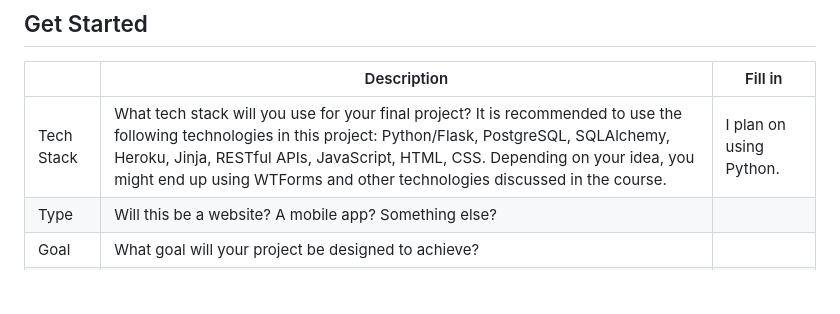
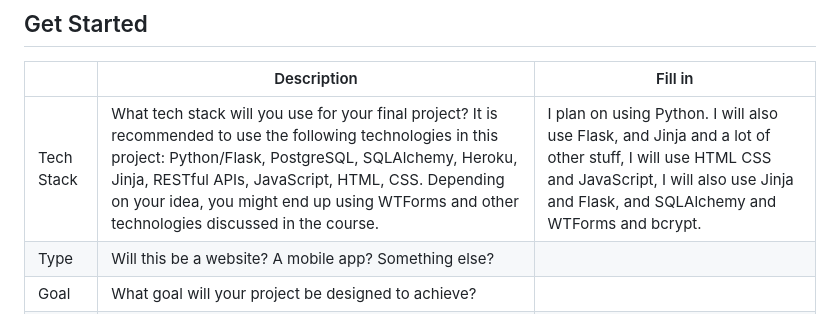
Before and after one commit to franklinkong981/Vote4Food, a Markdown page: project_proposal.md, the part around the change. GitHub-like rendering; blank space fills up the shorter version.

Commit message:
Updated proposal.md

```diff
--- a/project_proposal.md
+++ b/project_proposal.md
@@ -6,7 +6,7 @@ Use this template to help get you started right away! Once the proposal is compl
 
 |            | Description                                                                                                                                                                                                                                                                                                                                              | Fill in |
 | ---------- | -------------------------------------------------------------------------------------------------------------------------------------------------------------------------------------------------------------------------------------------------------------------------------------------------------------------------------------------------------- | ------- |
-| Tech Stack | What tech stack will you use for your final project? It is recommended to use the following technologies in this project: Python/Flask, PostgreSQL, SQLAlchemy, Heroku, Jinja, RESTful APIs, JavaScript, HTML, CSS. Depending on your idea, you might end up using WTForms and other technologies discussed in the course.       | I plan on using Python.       |
+| Tech Stack | What tech stack will you use for your final project? It is recommended to use the following technologies in this project: Python/Flask, PostgreSQL, SQLAlchemy, Heroku, Jinja, RESTful APIs, JavaScript, HTML, CSS. Depending on your idea, you might end up using WTForms and other technologies discussed in the course.       | I plan on using Python. I will also use Flask, and Jinja and a lot of other stuff, I will use HTML CSS and JavaScript, I will also use Jinja and Flask, and SQLAlchemy and WTForms and bcrypt.       |
 | Type       | Will this be a website? A mobile app? Something else?                   |         |
 | Goal       | What goal will your project be designed to achieve?                                                                                                                                                                                                                                                                                                      |         |
 | Users      | What kind of users will visit your app? In other words, what is the demographic of your users?                                                                                                                                                                                                                                                           |         |
```
